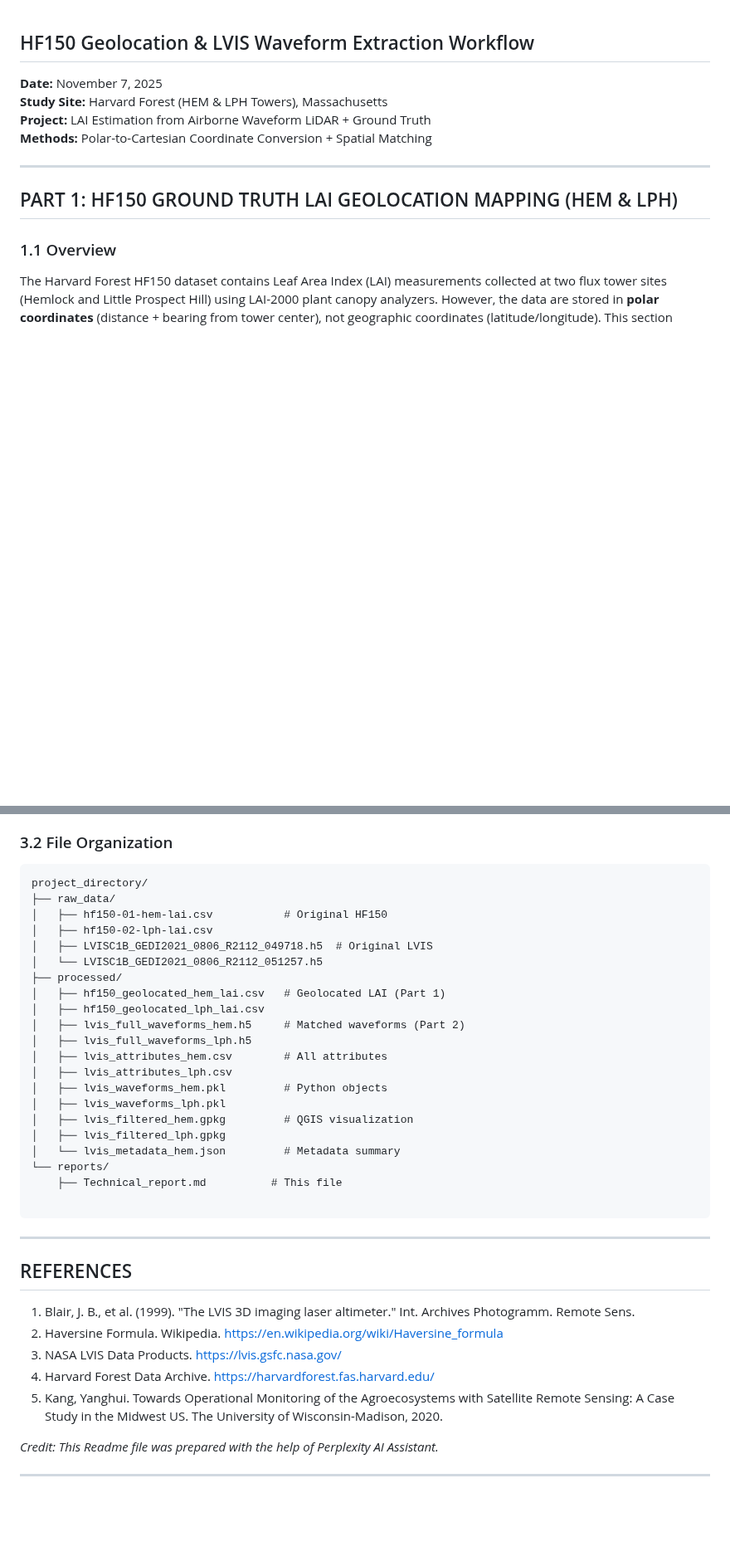
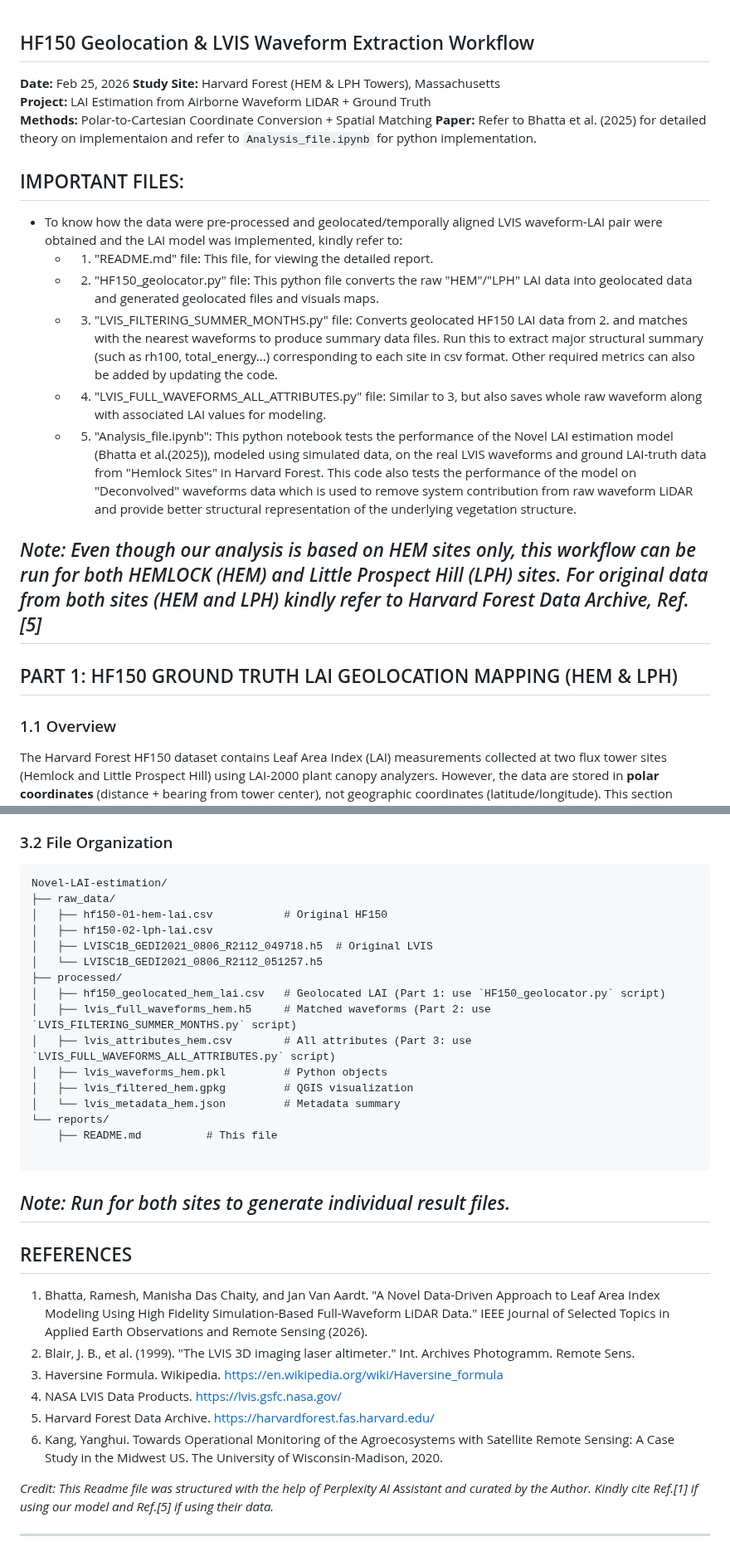
Before and after one commit to Bhatta6190/Waveform-LiDAR-Analysis, a Markdown page: Novel-LAI-estimation/README.md, 2 parts joined by grey strips. Shown at 83% size. GitHub-like rendering; blank space fills up the shorter version.

````diff
--- a/Novel-LAI-estimation/README.md
+++ b/Novel-LAI-estimation/README.md
@@ -1,10 +1,23 @@
 ## HF150 Geolocation & LVIS Waveform Extraction Workflow
 
-**Date:** November 7, 2025
+**Date:** Feb 25, 2026
 **Study Site:** Harvard Forest (HEM & LPH Towers), Massachusetts
 **Project:** LAI Estimation from Airborne Waveform LiDAR + Ground Truth
 **Methods:** Polar-to-Cartesian Coordinate Conversion + Spatial Matching
+**Paper:** Refer to Bhatta et al. (2025) for detailed theory on implementaion and refer to `Analysis_file.ipynb` for python implementation.
 
+## IMPORTANT FILES:
+
+- To know how the data were pre-processed and geolocated/temporally aligned LVIS waveform-LAI pair were obtained and the LAI model was implemented, kindly refer to:
+    - 1. "README.md" file: This file, for viewing the detailed report.
+    - 2. "HF150_geolocator.py" file: This python file converts the raw "HEM"/"LPH" LAI data into geolocated data and generated geolocated files and visuals maps.
+    - 3. "LVIS_FILTERING_SUMMER_MONTHS.py" file: Converts geolocated HF150 LAI data from 2. and matches with the nearest waveforms
+        to produce summary data files. Run this to extract major structural summary (such as rh100, total_energy...) corresponding to each site in csv format.
+        Other required metrics can also be added by updating the code.
+    - 4. "LVIS_FULL_WAVEFORMS_ALL_ATTRIBUTES.py" file: Similar to 3, but also saves whole raw waveform along with associated LAI values for modeling.
+    - 5. "Analysis_file.ipynb": This python notebook tests the performance of the Novel LAI estimation model (Bhatta et al.(2025)), modeled using simulated data, on the real LVIS waveforms and ground LAI-truth data from "Hemlock Sites" in Harvard Forest. This code also tests the performance of the model on "Deconvolved" waveforms data which is used to remove system contribution from raw waveform LiDAR and provide better structural representation of the underlying vegetation structure.
+
+*Note: Even though our analysis is based on HEM sites only, this workflow can be run for both HEMLOCK (HEM) and Little Prospect Hill (LPH) sites. For original data from both sites (HEM and LPH) kindly refer to Harvard Forest Data Archive, Ref. [5]*
 ---
 
 ## PART 1: HF150 GROUND TRUTH LAI GEOLOCATION MAPPING (HEM & LPH)
@@ -409,39 +422,35 @@ for wf in waveforms:
 ### 3.2 File Organization
 
 ```
-project_directory/
+Novel-LAI-estimation/
 ├── raw_data/
 │   ├── hf150-01-hem-lai.csv           # Original HF150
 │   ├── hf150-02-lph-lai.csv
 │   ├── LVISC1B_GEDI2021_0806_R2112_049718.h5  # Original LVIS
 │   └── LVISC1B_GEDI2021_0806_R2112_051257.h5
 ├── processed/
-│   ├── hf150_geolocated_hem_lai.csv   # Geolocated LAI (Part 1)
-│   ├── hf150_geolocated_lph_lai.csv
-│   ├── lvis_full_waveforms_hem.h5     # Matched waveforms (Part 2)
-│   ├── lvis_full_waveforms_lph.h5
-│   ├── lvis_attributes_hem.csv        # All attributes
-│   ├── lvis_attributes_lph.csv
+│   ├── hf150_geolocated_hem_lai.csv   # Geolocated LAI (Part 1: use `HF150_geolocator.py` script)
+│   ├── lvis_full_waveforms_hem.h5     # Matched waveforms (Part 2: use `LVIS_FILTERING_SUMMER_MONTHS.py` script)
+│   ├── lvis_attributes_hem.csv        # All attributes (Part 3: use `LVIS_FULL_WAVEFORMS_ALL_ATTRIBUTES.py` script)
 │   ├── lvis_waveforms_hem.pkl         # Python objects
-│   ├── lvis_waveforms_lph.pkl
 │   ├── lvis_filtered_hem.gpkg         # QGIS visualization
-│   ├── lvis_filtered_lph.gpkg
 │   └── lvis_metadata_hem.json         # Metadata summary
 └── reports/
-    ├── Technical_report.md          # This file
+    ├── README.md          # This file
 
 ```
-
+*Note: Run for both sites to generate individual result files.*
 ---
 
 ## REFERENCES
 
-1. Blair, J. B., et al. (1999). "The LVIS 3D imaging laser altimeter." Int. Archives Photogramm. Remote Sens.
-4. Haversine Formula. Wikipedia. https://en.wikipedia.org/wiki/Haversine_formula
-5. NASA LVIS Data Products. https://lvis.gsfc.nasa.gov/
-6. Harvard Forest Data Archive. https://harvardforest.fas.harvard.edu/
-7. Kang, Yanghui. Towards Operational Monitoring of the Agroecosystems with Satellite Remote Sensing: A Case Study in the Midwest US. The University of Wisconsin-Madison, 2020.
+1. Bhatta, Ramesh, Manisha Das Chaity, and Jan Van Aardt. "A Novel Data-Driven Approach to Leaf Area Index Modeling Using High Fidelity Simulation-Based Full-Waveform LiDAR Data." IEEE Journal of Selected Topics in Applied Earth Observations and Remote Sensing (2026).
+2. Blair, J. B., et al. (1999). "The LVIS 3D imaging laser altimeter." Int. Archives Photogramm. Remote Sens.
+3. Haversine Formula. Wikipedia. https://en.wikipedia.org/wiki/Haversine_formula
+4. NASA LVIS Data Products. https://lvis.gsfc.nasa.gov/
+5. Harvard Forest Data Archive. https://harvardforest.fas.harvard.edu/
+6. Kang, Yanghui. Towards Operational Monitoring of the Agroecosystems with Satellite Remote Sensing: A Case Study in the Midwest US. The University of Wisconsin-Madison, 2020.
 
-*Credit: This Readme file was prepared with the help of Perplexity AI Assistant.*
+*Credit: This Readme file was structured with the help of Perplexity AI Assistant and curated by the Author. Kindly cite Ref.[1] if using our model and Ref.[5] if using their data.*
 
 ---
````
